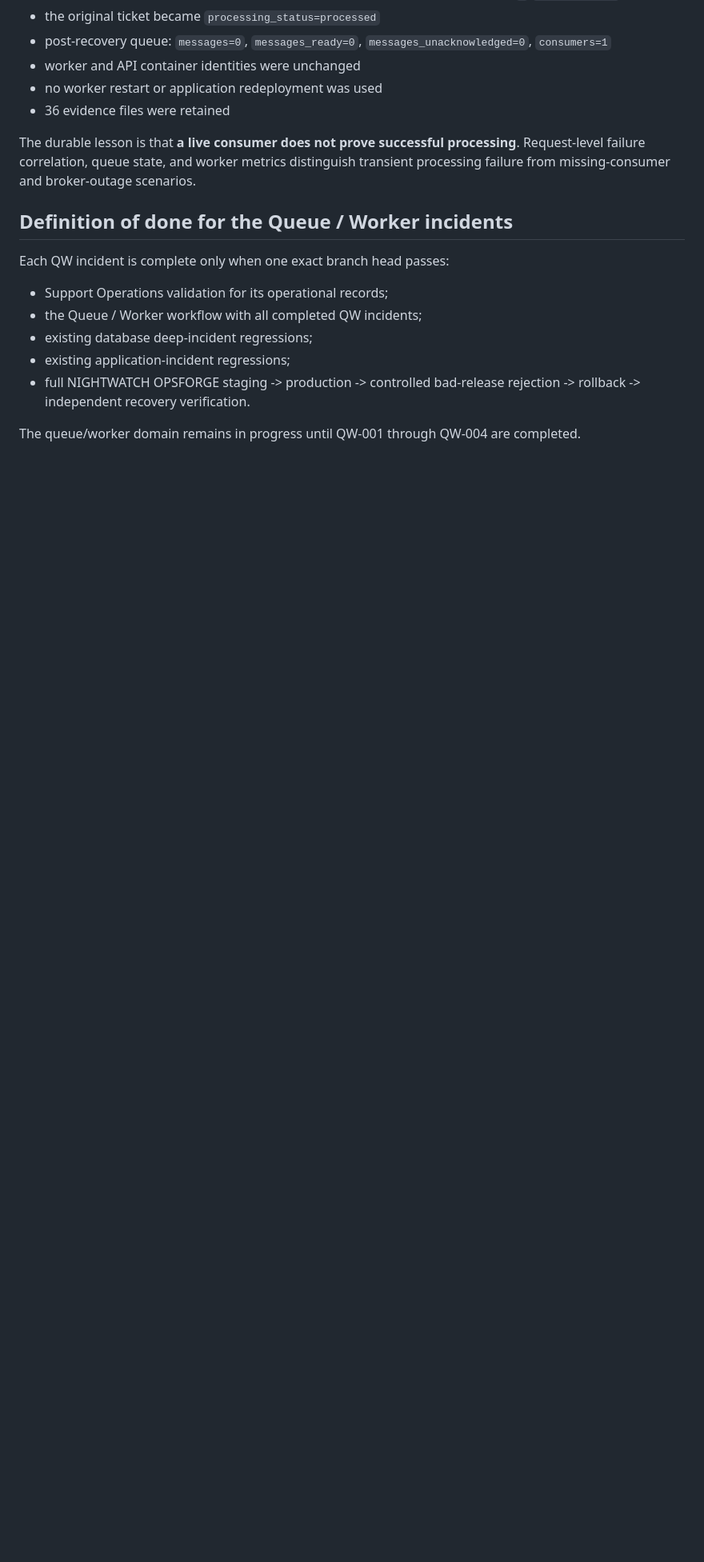
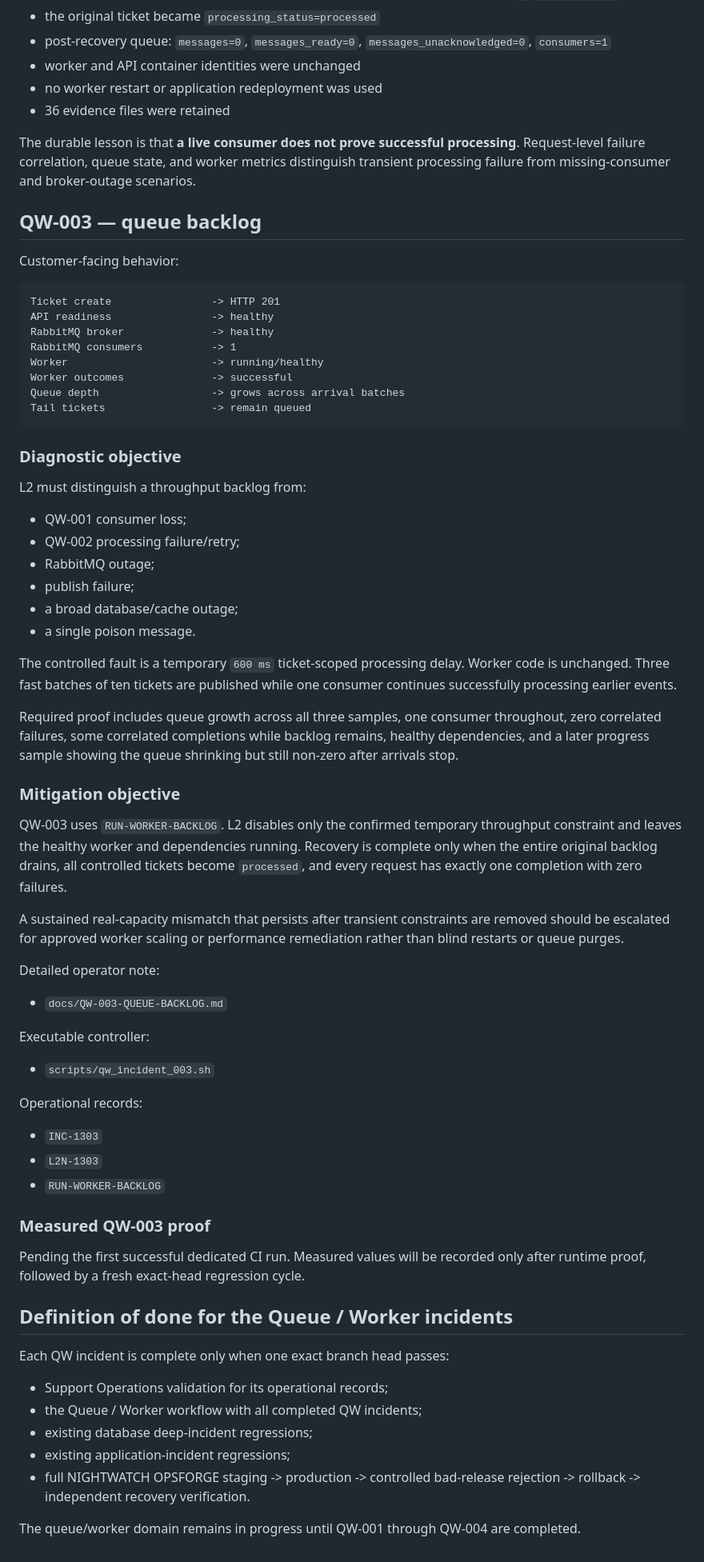
Before and after one commit to dwaradwara/nightwatch-production-support-lab, a Markdown page: docs/PHASE6-QUEUE-WORKER.md, the part around one of its changes. Shown at 80% size. Drawn GitHub-style; blank space fills up the shorter version.

Commit message:
Add QW-003 queue backlog phase documentation

````diff
--- a/docs/PHASE6-QUEUE-WORKER.md
+++ b/docs/PHASE6-QUEUE-WORKER.md
@@ -162,6 +162,60 @@ Operational records:
 
 The durable lesson is that **a live consumer does not prove successful processing**. Request-level failure correlation, queue state, and worker metrics distinguish transient processing failure from missing-consumer and broker-outage scenarios.
 
+## QW-003 — queue backlog
+
+Customer-facing behavior:
+
+```text
+Ticket create                -> HTTP 201
+API readiness                -> healthy
+RabbitMQ broker              -> healthy
+RabbitMQ consumers           -> 1
+Worker                       -> running/healthy
+Worker outcomes              -> successful
+Queue depth                  -> grows across arrival batches
+Tail tickets                 -> remain queued
+```
+
+### Diagnostic objective
+
+L2 must distinguish a throughput backlog from:
+
+- QW-001 consumer loss;
+- QW-002 processing failure/retry;
+- RabbitMQ outage;
+- publish failure;
+- a broad database/cache outage;
+- a single poison message.
+
+The controlled fault is a temporary `600 ms` ticket-scoped processing delay. Worker code is unchanged. Three fast batches of ten tickets are published while one consumer continues successfully processing earlier events.
+
+Required proof includes queue growth across all three samples, one consumer throughout, zero correlated failures, some correlated completions while backlog remains, healthy dependencies, and a later progress sample showing the queue shrinking but still non-zero after arrivals stop.
+
+### Mitigation objective
+
+QW-003 uses `RUN-WORKER-BACKLOG`. L2 disables only the confirmed temporary throughput constraint and leaves the healthy worker and dependencies running. Recovery is complete only when the entire original backlog drains, all controlled tickets become `processed`, and every request has exactly one completion with zero failures.
+
+A sustained real-capacity mismatch that persists after transient constraints are removed should be escalated for approved worker scaling or performance remediation rather than blind restarts or queue purges.
+
+Detailed operator note:
+
+- `docs/QW-003-QUEUE-BACKLOG.md`
+
+Executable controller:
+
+- `scripts/qw_incident_003.sh`
+
+Operational records:
+
+- `INC-1303`
+- `L2N-1303`
+- `RUN-WORKER-BACKLOG`
+
+### Measured QW-003 proof
+
+Pending the first successful dedicated CI run. Measured values will be recorded only after runtime proof, followed by a fresh exact-head regression cycle.
+
 ## Definition of done for the Queue / Worker incidents
 
 Each QW incident is complete only when one exact branch head passes:
````
Also changed, not shown: other parts of docs/PHASE6-QUEUE-WORKER.md (+2 -2 lines).
